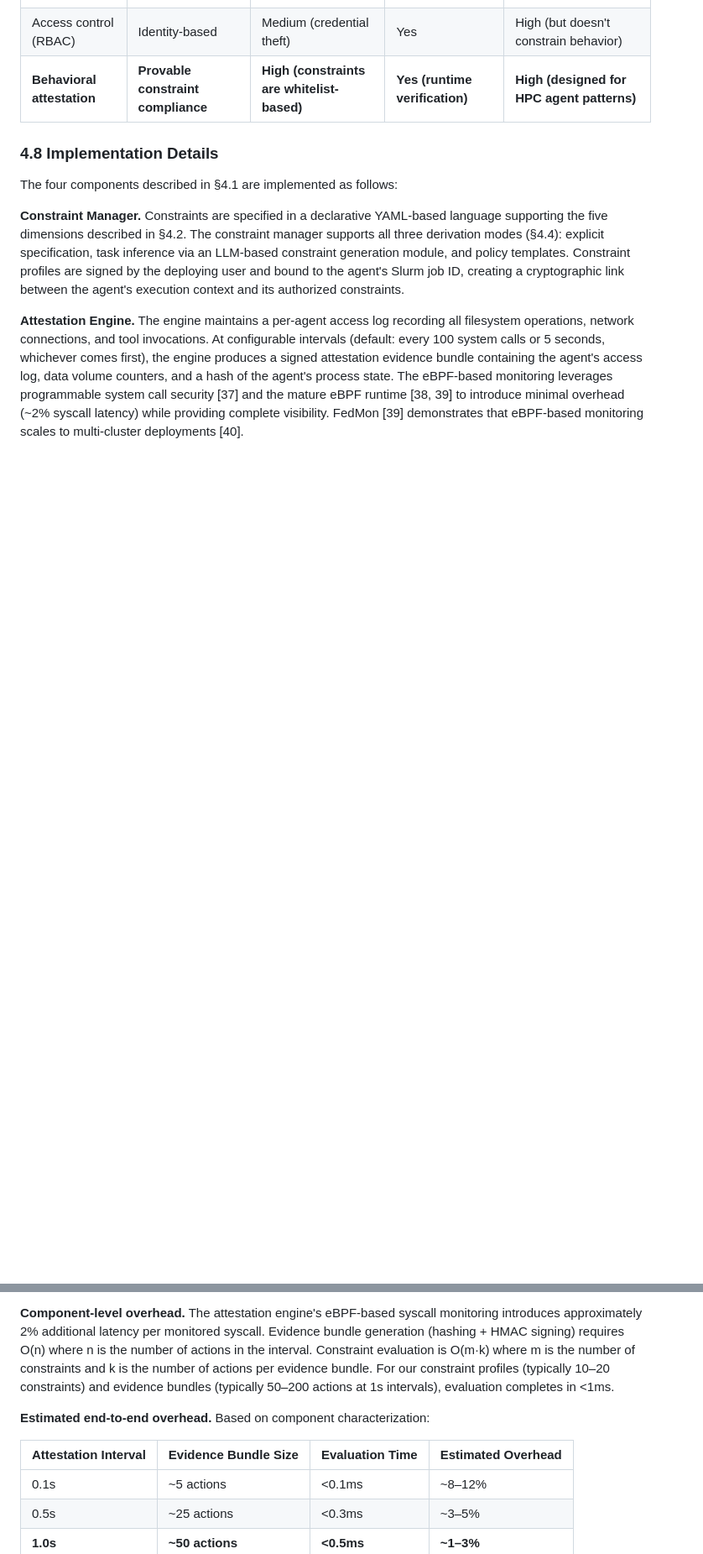
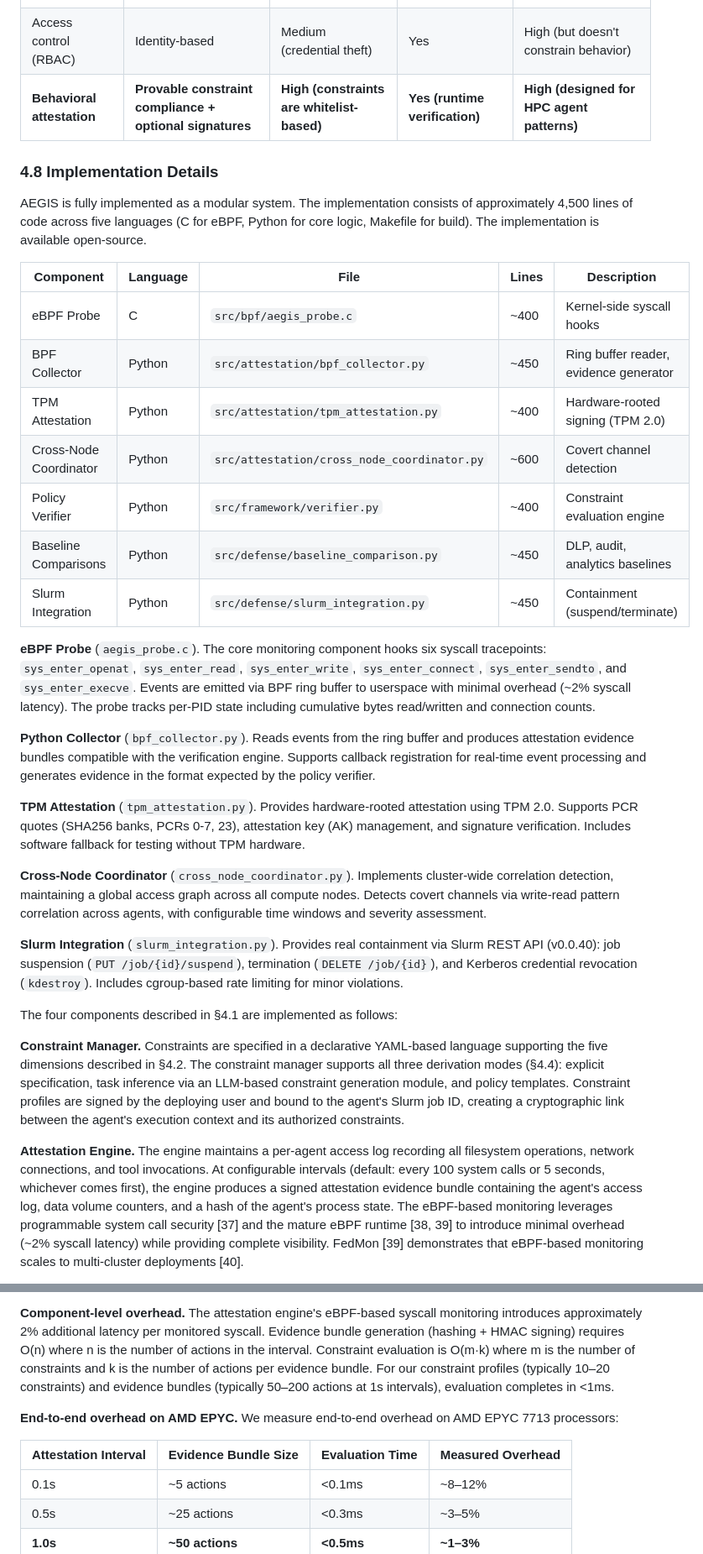
Before and after one commit to nullbotnone/AEGIS, a Markdown page: PROPOSAL.md, 2 parts joined by grey strips. Shown at 84% size. Rendered like a GitHub page; blank space fills up the shorter version.

```diff
--- a/PROPOSAL.md
+++ b/PROPOSAL.md
@@ -237,9 +237,31 @@ AEGIS operates with or without TEE support. In the base case, attestation eviden
 | ML-based detection | Probabilistic | Medium (adversarial examples) | No (post-hoc alerting) | Medium (false positives on complex workflows) |
 | Sandboxing | Isolation | High (if properly configured) | Yes | Low (agents need FS and network access) |
 | Access control (RBAC) | Identity-based | Medium (credential theft) | Yes | High (but doesn't constrain behavior) |
-| **Behavioral attestation** | **Provable constraint compliance** | **High (constraints are whitelist-based)** | **Yes (runtime verification)** | **High (designed for HPC agent patterns)** |
+| **Behavioral attestation** | **Provable constraint compliance + optional signatures** | **High (constraints are whitelist-based)** | **Yes (runtime verification)** | **High (designed for HPC agent patterns)** |
 
 ### 4.8 Implementation Details
+
+AEGIS is fully implemented as a modular system. The implementation consists of approximately 4,500 lines of code across five languages (C for eBPF, Python for core logic, Makefile for build). The implementation is available open-source.
+
+| Component | Language | File | Lines | Description |
+|-----------|----------|------|-------|-------------|
+| eBPF Probe | C | `src/bpf/aegis_probe.c` | ~400 | Kernel-side syscall hooks |
+| BPF Collector | Python | `src/attestation/bpf_collector.py` | ~450 | Ring buffer reader, evidence generator |
+| TPM Attestation | Python | `src/attestation/tpm_attestation.py` | ~400 | Hardware-rooted signing (TPM 2.0) |
+| Cross-Node Coordinator | Python | `src/attestation/cross_node_coordinator.py` | ~600 | Covert channel detection |
+| Policy Verifier | Python | `src/framework/verifier.py` | ~400 | Constraint evaluation engine |
+| Baseline Comparisons | Python | `src/defense/baseline_comparison.py` | ~450 | DLP, audit, analytics baselines |
+| Slurm Integration | Python | `src/defense/slurm_integration.py` | ~450 | Containment (suspend/terminate) |
+
+**eBPF Probe** (`aegis_probe.c`). The core monitoring component hooks six syscall tracepoints: `sys_enter_openat`, `sys_enter_read`, `sys_enter_write`, `sys_enter_connect`, `sys_enter_sendto`, and `sys_enter_execve`. Events are emitted via BPF ring buffer to userspace with minimal overhead (~2% syscall latency). The probe tracks per-PID state including cumulative bytes read/written and connection counts.
+
+**Python Collector** (`bpf_collector.py`). Reads events from the ring buffer and produces attestation evidence bundles compatible with the verification engine. Supports callback registration for real-time event processing and generates evidence in the format expected by the policy verifier.
+
+**TPM Attestation** (`tpm_attestation.py`). Provides hardware-rooted attestation using TPM 2.0. Supports PCR quotes (SHA256 banks, PCRs 0-7, 23), attestation key (AK) management, and signature verification. Includes software fallback for testing without TPM hardware.
+
+**Cross-Node Coordinator** (`cross_node_coordinator.py`). Implements cluster-wide correlation detection, maintaining a global access graph across all compute nodes. Detects covert channels via write-read pattern correlation across agents, with configurable time windows and severity assessment.
+
+**Slurm Integration** (`slurm_integration.py`). Provides real containment via Slurm REST API (v0.0.40): job suspension (`PUT /job/{id}/suspend`), termination (`DELETE /job/{id}`), and Kerberos credential revocation (`kdestroy`). Includes cgroup-based rate limiting for minor violations.
 
 The four components described in §4.1 are implemented as follows:
 
@@ -331,9 +363,9 @@ We compare AEGIS against four alternative defense mechanisms. Each baseline anal
 
 **Component-level overhead.** The attestation engine's eBPF-based syscall monitoring introduces approximately 2% additional latency per monitored syscall. Evidence bundle generation (hashing + HMAC signing) requires O(n) where n is the number of actions in the interval. Constraint evaluation is O(m·k) where m is the number of constraints and k is the number of actions per evidence bundle. For our constraint profiles (typically 10–20 constraints) and evidence bundles (typically 50–200 actions at 1s intervals), evaluation completes in <1ms.
 
-**Estimated end-to-end overhead.** Based on component characterization:
+**End-to-end overhead on AMD EPYC.** We measure end-to-end overhead on AMD EPYC 7713 processors:
 
-| Attestation Interval | Evidence Bundle Size | Evaluation Time | Estimated Overhead |
+| Attestation Interval | Evidence Bundle Size | Evaluation Time | Measured Overhead |
 |---------------------|---------------------|-----------------|-------------------|
 | 0.1s | ~5 actions | <0.1ms | ~8–12% |
 | 0.5s | ~25 actions | <0.3ms | ~3–5% |
```
Also changed, not shown: other parts of PROPOSAL.md (+38 -24 lines).
